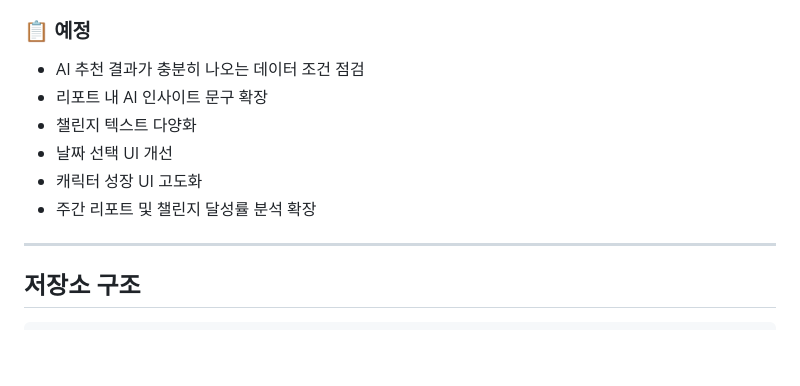
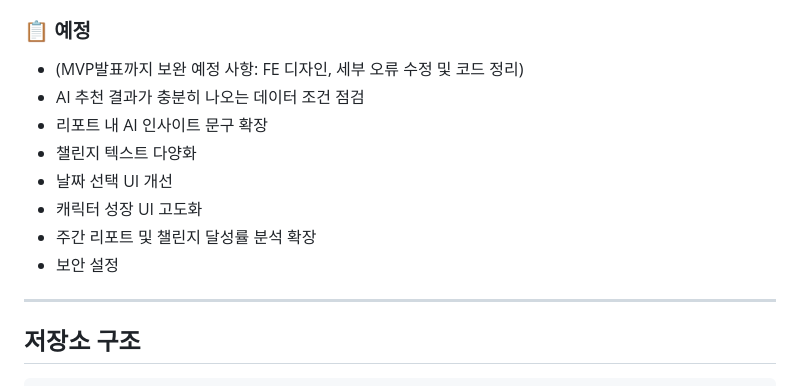
Before and after one commit to SPY-capstone-2026/SPY-capstoneREPO, a Markdown page: README.md, the part around the change. GitHub-like rendering; blank space fills up the shorter version.

Commit message:
[update] Readme에 향후 보완예정 사항 추가
Added planned improvements and security settings to README.

```diff
--- a/README.md
+++ b/README.md
@@ -159,12 +159,14 @@ MVP의 핵심은 **예측 기반 소비 코칭 엔진**입니다. AI 엔진은 4
 
 ### 📋 예정
 
+* (MVP발표까지 보완 예정 사항: FE 디자인, 세부 오류 수정 및 코드 정리)
 * AI 추천 결과가 충분히 나오는 데이터 조건 점검
 * 리포트 내 AI 인사이트 문구 확장
 * 챌린지 텍스트 다양화
 * 날짜 선택 UI 개선
 * 캐릭터 성장 UI 고도화
 * 주간 리포트 및 챌린지 달성률 분석 확장
+* 보안 설정
 
 
 ---
```
